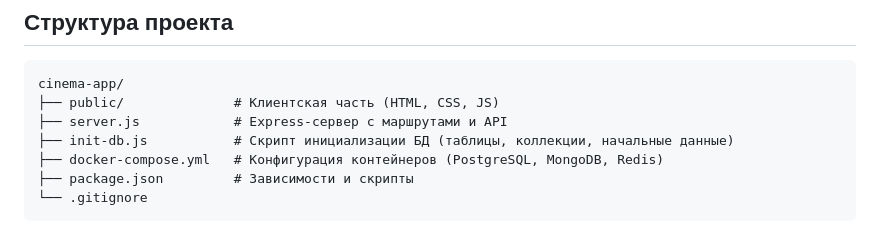
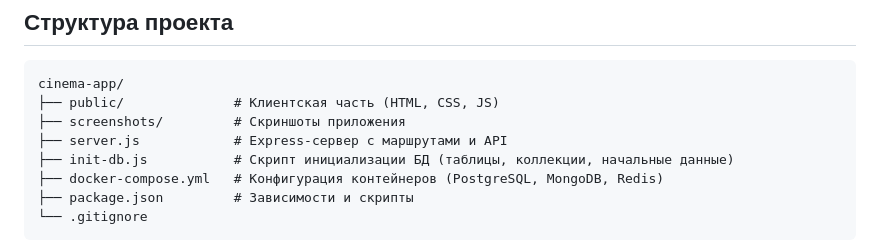
Before and after one commit to Klipo07/cinema-app, a Markdown page: README.md, the part around one of its changes. Drawn GitHub-style.

````diff
--- a/README.md
+++ b/README.md
@@ -69,6 +76,7 @@ npm start
 ```
 cinema-app/
 ├── public/              # Клиентская часть (HTML, CSS, JS)
+├── screenshots/         # Скриншоты приложения
 ├── server.js            # Express-сервер с маршрутами и API
 ├── init-db.js           # Скрипт инициализации БД (таблицы, коллекции, начальные данные)
 ├── docker-compose.yml   # Конфигурация контейнеров (PostgreSQL, MongoDB, Redis)
````
Also changed, not shown: other parts of README.md (+7 -0 lines).
